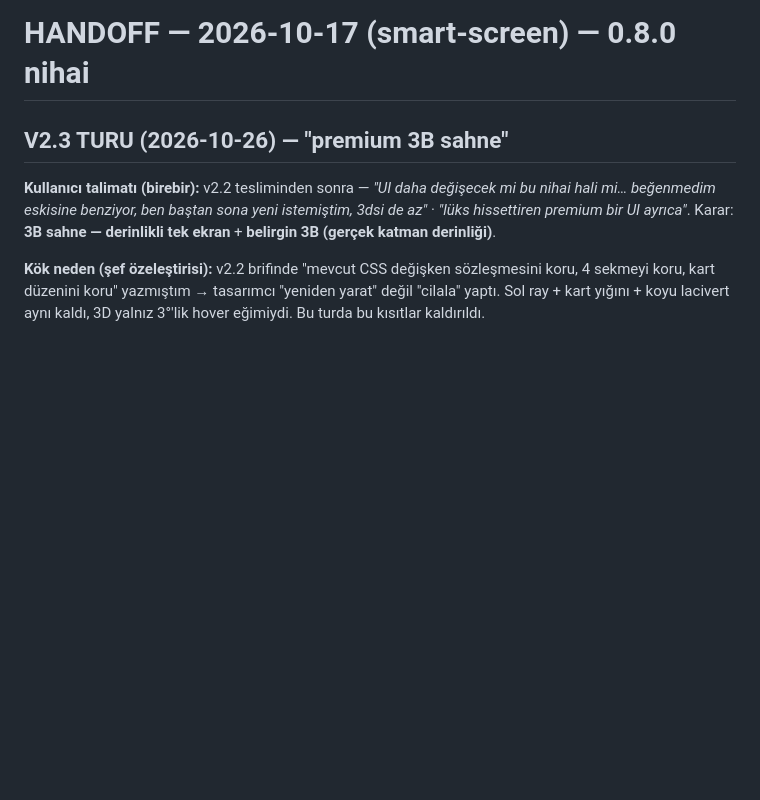
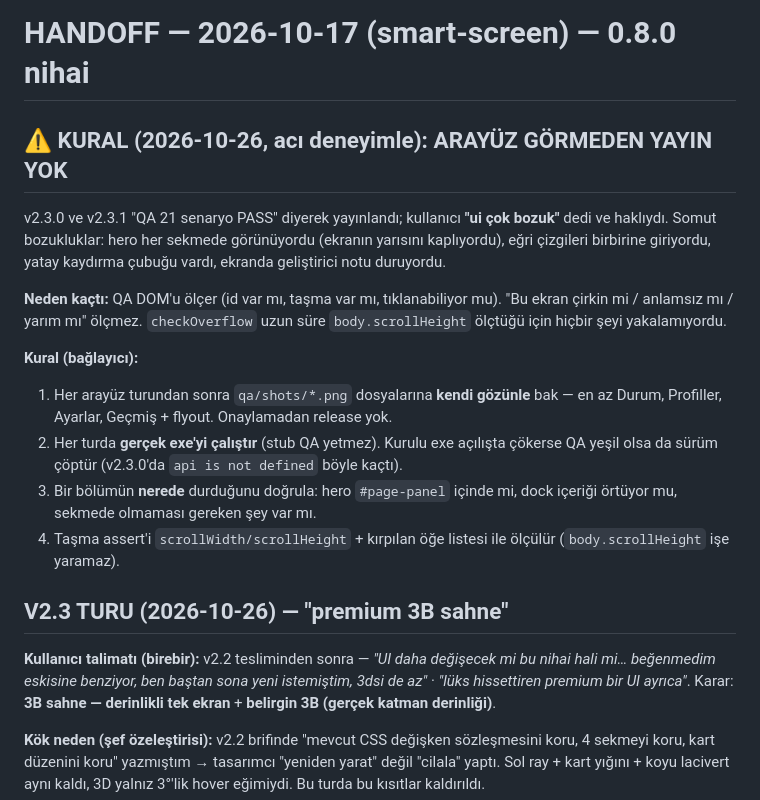
Before and after one commit to TitanLion72/smart-screen, a Markdown page: HANDOFF.md, the part around the change. Rendered like a GitHub page; blank space fills up the shorter version.

Commit message:
docs: arayuz gorulmeden yayin yok kurali (v2.3.x dersi)

```diff
--- a/HANDOFF.md
+++ b/HANDOFF.md
@@ -1,4 +1,26 @@
 # HANDOFF — 2026-10-17 (smart-screen) — 0.8.0 nihai
+
+## ⚠️ KURAL (2026-10-26, acı deneyimle): ARAYÜZ GÖRMEDEN YAYIN YOK
+
+v2.3.0 ve v2.3.1 "QA 21 senaryo PASS" diyerek yayınlandı; kullanıcı **"ui çok bozuk"**
+dedi ve haklıydı. Somut bozukluklar: hero her sekmede görünüyordu (ekranın yarısını
+kaplıyordu), eğri çizgileri birbirine giriyordu, yatay kaydırma çubuğu vardı, ekranda
+geliştirici notu duruyordu.
+
+**Neden kaçtı:** QA DOM'u ölçer (id var mı, taşma var mı, tıklanabiliyor mu). "Bu ekran
+çirkin mi / anlamsız mı / yarım mı" ölçmez. `checkOverflow` uzun süre `body.scrollHeight`
+ölçtüğü için hiçbir şeyi yakalamıyordu.
+
+**Kural (bağlayıcı):**
+1. Her arayüz turundan sonra `qa/shots/*.png` dosyalarına **kendi gözünle** bak —
+   en az Durum, Profiller, Ayarlar, Geçmiş + flyout. Onaylamadan release yok.
+2. Her turda **gerçek exe'yi çalıştır** (stub QA yetmez). Kurulu exe açılışta çökerse
+   QA yeşil olsa da sürüm çöptür (v2.3.0'da `api is not defined` böyle kaçtı).
+3. Bir bölümün **nerede** durduğunu doğrula: hero `#page-panel` içinde mi, dock içeriği
+   örtüyor mu, sekmede olmaması gereken şey var mı.
+4. Taşma assert'i `scrollWidth/scrollHeight` + kırpılan öğe listesi ile ölçülür
+   (`body.scrollHeight` işe yaramaz).
+
 
 ## V2.3 TURU (2026-10-26) — "premium 3B sahne"
 
```
